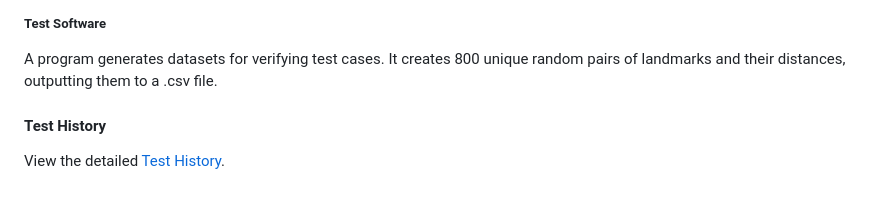
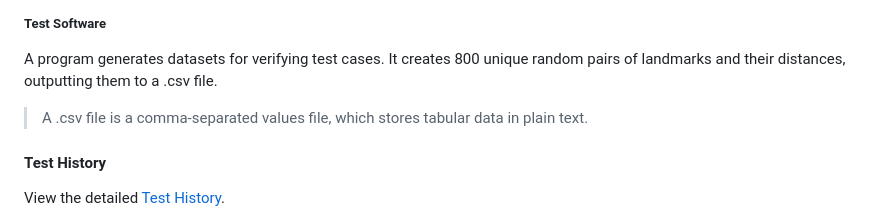
Before and after one commit to algosup/2024-2025-project-3-quickest-path-team-5, a Markdown page: documents/QA/TestPlan.md, the part around the change. GitHub-like rendering; blank space fills up the shorter version.

```diff
--- a/documents/QA/TestPlan.md
+++ b/documents/QA/TestPlan.md
@@ -93,6 +93,8 @@ Test Case format:
 
 A program generates datasets for verifying test cases.
 It creates 800 unique random pairs of landmarks and their distances, outputting them to a .csv file.
+
+> A .csv file is a comma-separated values file, which stores tabular data in plain text.
 
 #### Test History
 
```
